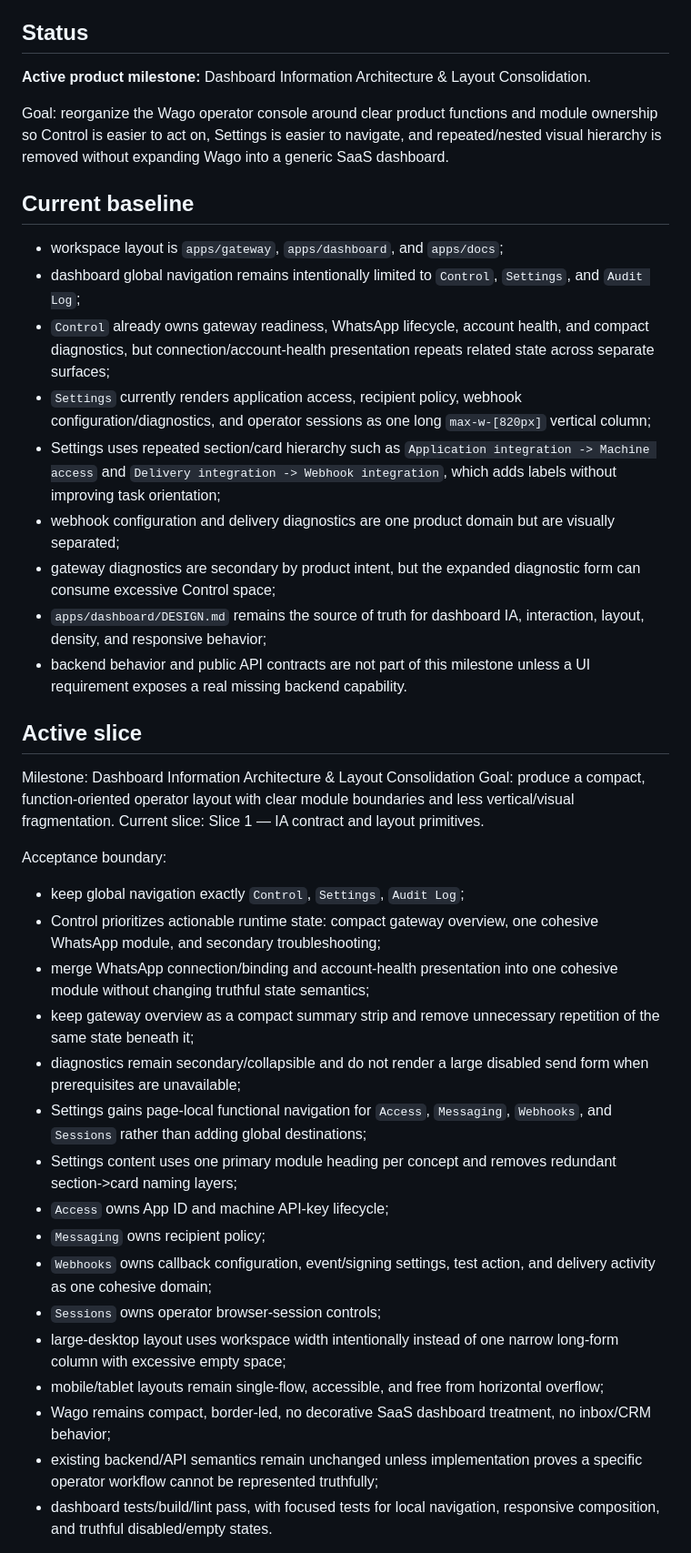
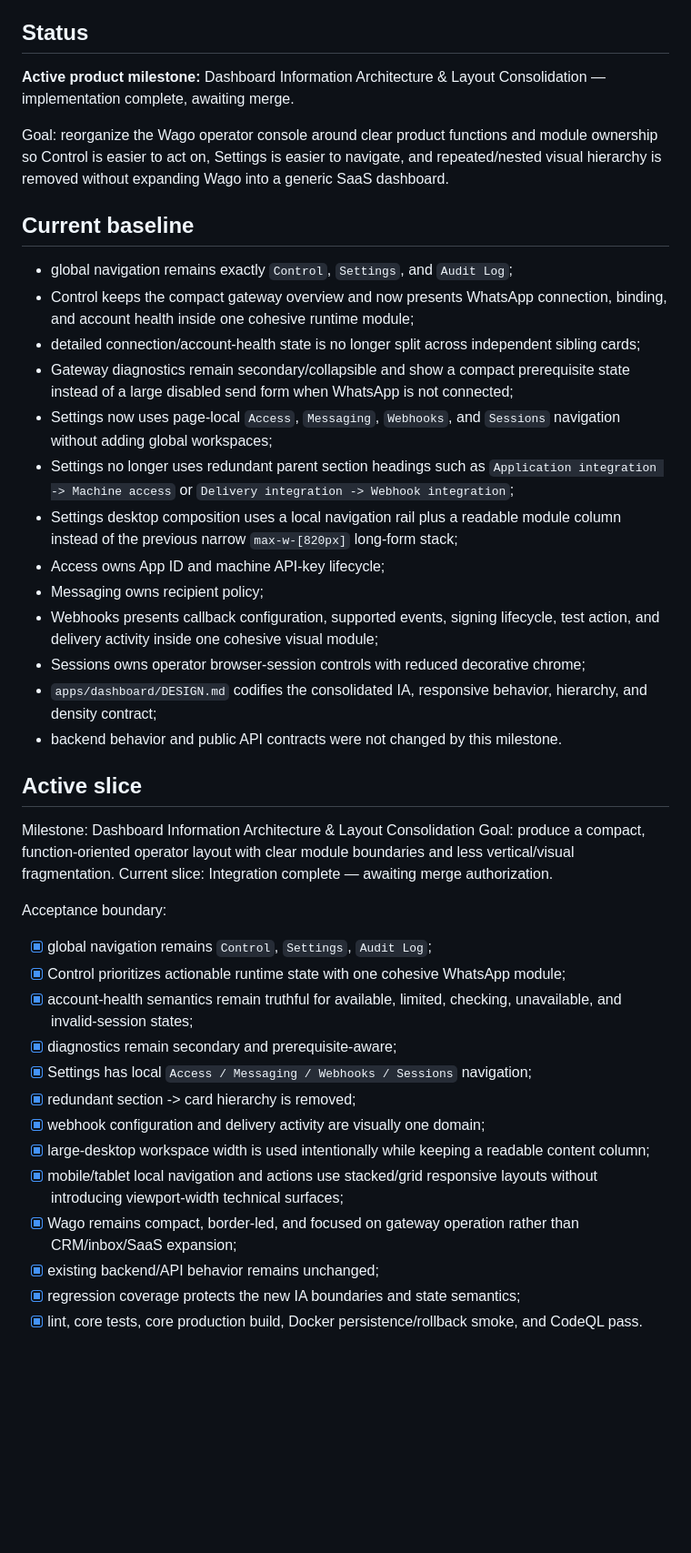
Before and after one commit to howlil/wago, a Markdown page: .agents/CURRENT_ITERATION.md, the part around one of its changes. Shown at 91% size. GitHub-like rendering; blank space fills up the shorter version.

Commit message:
chore: record completed dashboard IA milestone

```diff
--- a/.agents/CURRENT_ITERATION.md
+++ b/.agents/CURRENT_ITERATION.md
@@ -4,43 +4,44 @@ This file is the single resumable source of truth for active Wago engineering wo
 
 ## Status
 
-**Active product milestone:** Dashboard Information Architecture & Layout Consolidation.
+**Active product milestone:** Dashboard Information Architecture & Layout Consolidation — implementation complete, awaiting merge.
 
 Goal: reorganize the Wago operator console around clear product functions and module ownership so Control is easier to act on, Settings is easier to navigate, and repeated/nested visual hierarchy is removed without expanding Wago into a generic SaaS dashboard.
 
 ## Current baseline
 
-- workspace layout is `apps/gateway`, `apps/dashboard`, and `apps/docs`;
-- dashboard global navigation remains intentionally limited to `Control`, `Settings`, and `Audit Log`;
-- `Control` already owns gateway readiness, WhatsApp lifecycle, account health, and compact diagnostics, but connection/account-health presentation repeats related state across separate surfaces;
-- `Settings` currently renders application access, recipient policy, webhook configuration/diagnostics, and operator sessions as one long `max-w-[820px]` vertical column;
-- Settings uses repeated section/card hierarchy such as `Application integration -> Machine access` and `Delivery integration -> Webhook integration`, which adds labels without improving task orientation;
-- webhook configuration and delivery diagnostics are one product domain but are visually separated;
-- gateway diagnostics are secondary by product intent, but the expanded diagnostic form can consume excessive Control space;
-- `apps/dashboard/DESIGN.md` remains the source of truth for dashboard IA, interaction, layout, density, and responsive behavior;
-- backend behavior and public API contracts are not part of this milestone unless a UI requirement exposes a real missing backend capability.
+- global navigation remains exactly `Control`, `Settings`, and `Audit Log`;
+- Control keeps the compact gateway overview and now presents WhatsApp connection, binding, and account health inside one cohesive runtime module;
+- detailed connection/account-health state is no longer split across independent sibling cards;
+- Gateway diagnostics remain secondary/collapsible and show a compact prerequisite state instead of a large disabled send form when WhatsApp is not connected;
+- Settings now uses page-local `Access`, `Messaging`, `Webhooks`, and `Sessions` navigation without adding global workspaces;
+- Settings no longer uses redundant parent section headings such as `Application integration -> Machine access` or `Delivery integration -> Webhook integration`;
+- Settings desktop composition uses a local navigation rail plus a readable module column instead of the previous narrow `max-w-[820px]` long-form stack;
+- Access owns App ID and machine API-key lifecycle;
+- Messaging owns recipient policy;
+- Webhooks presents callback configuration, supported events, signing lifecycle, test action, and delivery activity inside one cohesive visual module;
+- Sessions owns operator browser-session controls with reduced decorative chrome;
+- `apps/dashboard/DESIGN.md` codifies the consolidated IA, responsive behavior, hierarchy, and density contract;
+- backend behavior and public API contracts were not changed by this milestone.
 
 ## Active slice
 
 Milestone: Dashboard Information Architecture & Layout Consolidation
 Goal: produce a compact, function-oriented operator layout with clear module boundaries and less vertical/visual fragmentation.
-Current slice: Slice 1 — IA contract and layout primitives.
+Current slice: Integration complete — awaiting merge authorization.
 
 Acceptance boundary:
-- keep global navigation exactly `Control`, `Settings`, `Audit Log`;
-- Control prioritizes actionable runtime state: compact gateway overview, one cohesive WhatsApp module, and secondary troubleshooting;
-- merge WhatsApp connection/binding and account-health presentation into one cohesive module without changing truthful state semantics;
-- keep gateway overview as a compact summary strip and remove unnecessary repetition of the same state beneath it;
-- diagnostics remain secondary/collapsible and do not render a large disabled send form when prerequisites are unavailable;
-- Settings gains page-local functional navigation for `Access`, `Messaging`, `Webhooks`, and `Sessions` rather than adding global destinations;
-- Settings content uses one primary module heading per concept and removes redundant section->card naming layers;
-- `Access` owns App ID and machine API-key lifecycle;
-- `Messaging` owns recipient policy;
-- `Webhooks` owns callback configuration, event/signing settings, test action, and delivery activity as one cohesive domain;
-- `Sessions` owns operator browser-session controls;
-- large-desktop layout uses workspace width intentionally instead of one narrow long-form column with excessive empty space;
-- mobile/tablet layouts remain single-flow, accessible, and free from horizontal overflow;
-- Wago remains compact, border-led, no decorative SaaS dashboard treatment, no inbox/CRM behavior;
-- existing backend/API semantics remain unchanged unless implementation proves a specific operator workflow cannot be represented truthfully;
-- dashboard tests/build/lint pass, with focused tests for local navigation, responsive composition, and truthful disabled/empty states.
+- [x] global navigation remains `Control`, `Settings`, `Audit Log`;
+- [x] Control prioritizes actionable runtime state with one cohesive WhatsApp module;
+- [x] account-health semantics remain truthful for available, limited, checking, unavailable, and invalid-session states;
+- [x] diagnostics remain secondary and prerequisite-aware;
+- [x] Settings has local `Access / Messaging / Webhooks / Sessions` navigation;
+- [x] redundant section -> card hierarchy is removed;
+- [x] webhook configuration and delivery activity are visually one domain;
+- [x] large-desktop workspace width is used intentionally while keeping a readable content column;
+- [x] mobile/tablet local navigation and actions use stacked/grid responsive layouts without introducing viewport-width technical surfaces;
+- [x] Wago remains compact, border-led, and focused on gateway operation rather than CRM/inbox/SaaS expansion;
+- [x] existing backend/API behavior remains unchanged;
+- [x] regression coverage protects the new IA boundaries and state semantics;
+- [x] lint, core tests, core production build, Docker persistence/rollback smoke, and CodeQL pass.
 
```
Also changed, not shown: other parts of .agents/CURRENT_ITERATION.md (+18 -16 lines).
